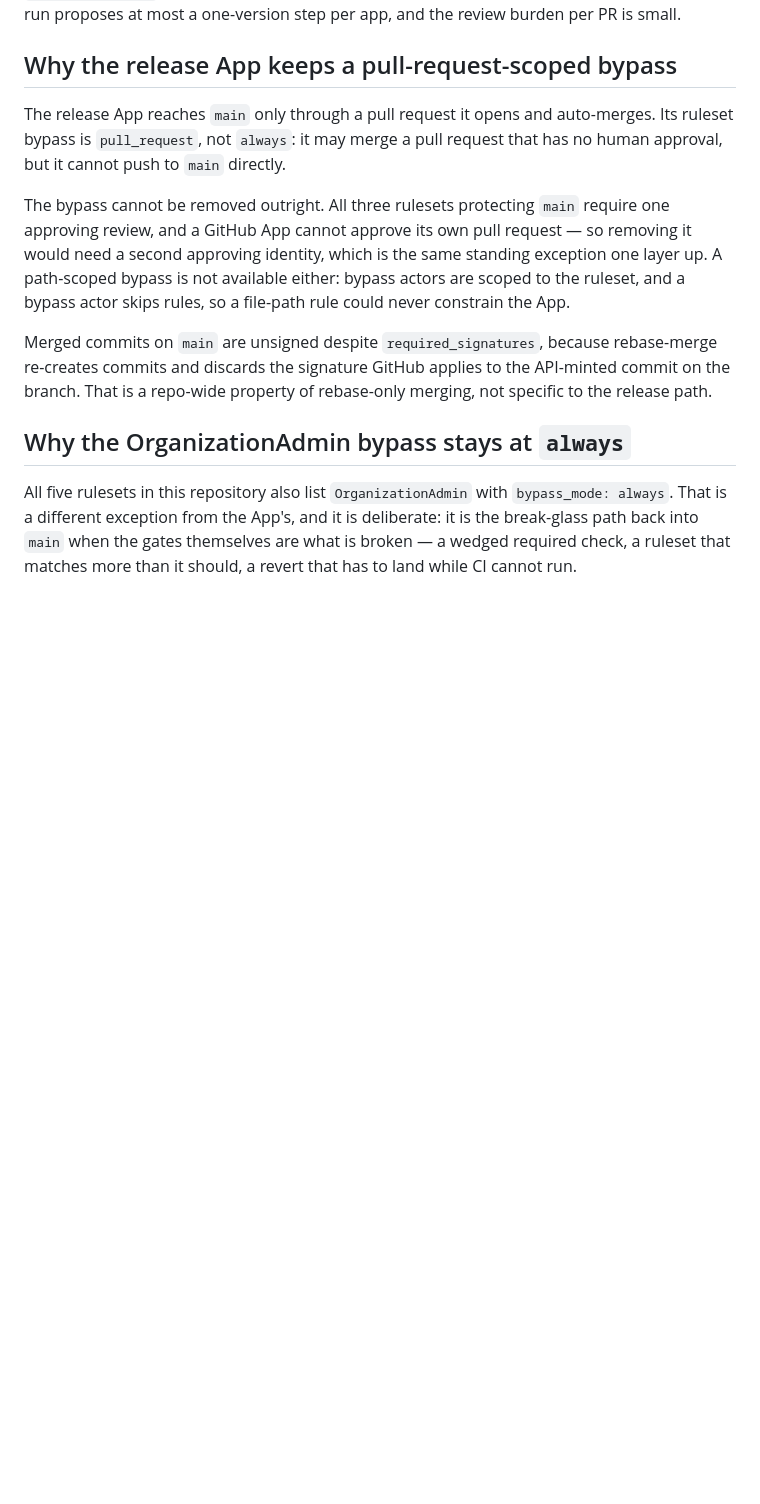
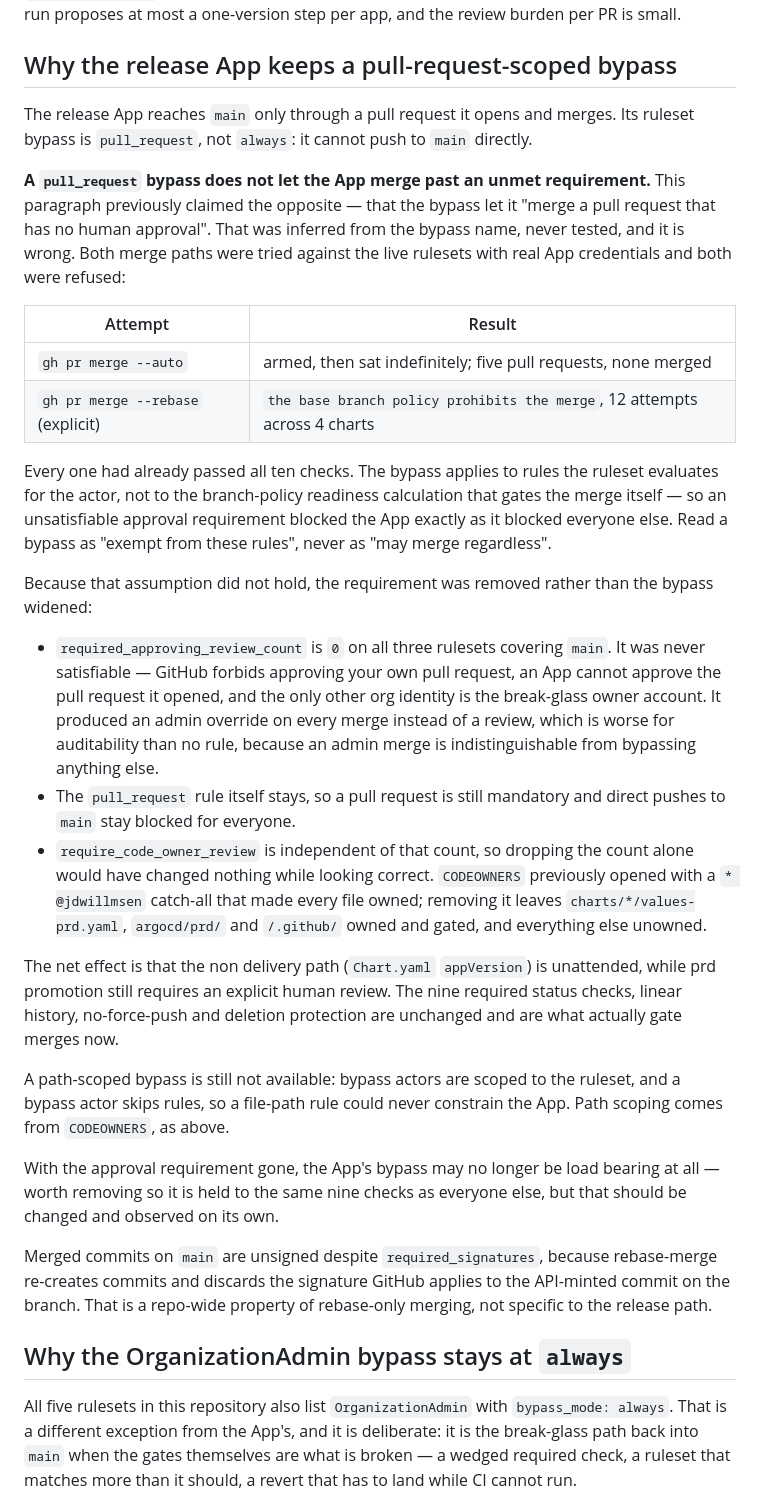
Before and after one commit to jdwlabs/deployments, a Markdown page: docs/prd-promotion.md, the part around the change. GitHub-like rendering; blank space fills up the shorter version.

Commit message:
docs(prd-promotion): correct the release App bypass rationale
The section claimed a pull_request bypass lets the App "merge a pull request
that has no human approval". That was inferred from the bypass name and never
tested. Both merge paths were tried with real App credentials against the live
rulesets and both were refused, every time, after all ten checks had passed.

Records what replaced the unsatisfiable approval requirement, why removing the
CODEOWNERS catch-all was needed for the count change to have any effect, and
which gates are now doing the work.

```diff
--- a/docs/prd-promotion.md
+++ b/docs/prd-promotion.md
@@ -219,16 +219,56 @@ at most a one-version step per app, and the review burden per PR is small.
 
 ## Why the release App keeps a pull-request-scoped bypass
 
-The release App reaches `main` only through a pull request it opens and
-auto-merges. Its ruleset bypass is `pull_request`, not `always`: it may merge a
-pull request that has no human approval, but it cannot push to `main` directly.
+The release App reaches `main` only through a pull request it opens and merges.
+Its ruleset bypass is `pull_request`, not `always`: it cannot push to `main`
+directly.
 
-The bypass cannot be removed outright. All three rulesets protecting `main`
-require one approving review, and a GitHub App cannot approve its own pull
-request — so removing it would need a second approving identity, which is the
-same standing exception one layer up. A path-scoped bypass is not available
-either: bypass actors are scoped to the ruleset, and a bypass actor skips rules,
-so a file-path rule could never constrain the App.
+**A `pull_request` bypass does not let the App merge past an unmet requirement.**
+This paragraph previously claimed the opposite — that the bypass let it "merge a
+pull request that has no human approval". That was inferred from the bypass
+name, never tested, and it is wrong. Both merge paths were tried against the
+live rulesets with real App credentials and both were refused:
+
+| Attempt | Result |
+| --- | --- |
+| `gh pr merge --auto` | armed, then sat indefinitely; five pull requests, none merged |
+| `gh pr merge --rebase` (explicit) | `the base branch policy prohibits the merge`, 12 attempts across 4 charts |
+
+Every one had already passed all ten checks. The bypass applies to rules the
+ruleset evaluates for the actor, not to the branch-policy readiness calculation
+that gates the merge itself — so an unsatisfiable approval requirement blocked
+the App exactly as it blocked everyone else. Read a bypass as "exempt from these
+rules", never as "may merge regardless".
+
+Because that assumption did not hold, the requirement was removed rather than
+the bypass widened:
+
+- `required_approving_review_count` is `0` on all three rulesets covering
+  `main`. It was never satisfiable — GitHub forbids approving your own pull
+  request, an App cannot approve the pull request it opened, and the only other
+  org identity is the break-glass owner account. It produced an admin override
+  on every merge instead of a review, which is worse for auditability than no
+  rule, because an admin merge is indistinguishable from bypassing anything else.
+- The `pull_request` rule itself stays, so a pull request is still mandatory and
+  direct pushes to `main` stay blocked for everyone.
+- `require_code_owner_review` is independent of that count, so dropping the
+  count alone would have changed nothing while looking correct. `CODEOWNERS`
+  previously opened with a `* @jdwillmsen` catch-all that made every file owned;
+  removing it leaves `charts/*/values-prd.yaml`, `argocd/prd/` and `/.github/`
+  owned and gated, and everything else unowned.
+
+The net effect is that the non delivery path (`Chart.yaml` `appVersion`) is
+unattended, while prd promotion still requires an explicit human review. The
+nine required status checks, linear history, no-force-push and deletion
+protection are unchanged and are what actually gate merges now.
+
+A path-scoped bypass is still not available: bypass actors are scoped to the
+ruleset, and a bypass actor skips rules, so a file-path rule could never
+constrain the App. Path scoping comes from `CODEOWNERS`, as above.
+
+With the approval requirement gone, the App's bypass may no longer be load
+bearing at all — worth removing so it is held to the same nine checks as
+everyone else, but that should be changed and observed on its own.
 
 Merged commits on `main` are unsigned despite `required_signatures`, because
 rebase-merge re-creates commits and discards the signature GitHub applies to the
```
